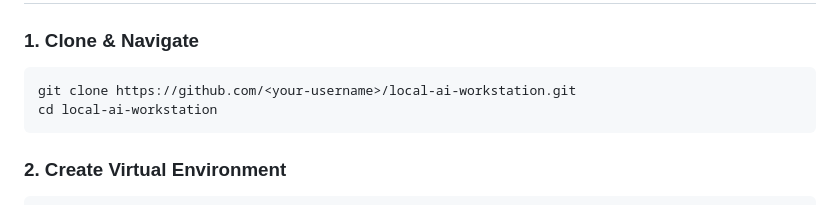
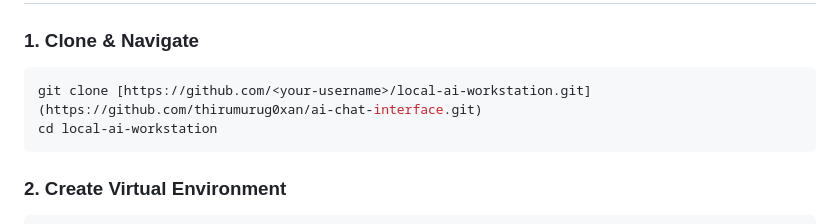
Before and after one commit to thirumurug0xan/ai-chat-interface, a Markdown page: README.md, the part around the change. GitHub-like rendering.

````diff
--- a/README.md
+++ b/README.md
@@ -52,7 +52,7 @@ A premium, lightweight, local AI workstation and chat interface designed specifi
 
 ### 1. Clone & Navigate
 ```bash
-git clone https://github.com/<your-username>/local-ai-workstation.git
+git clone [https://github.com/<your-username>/local-ai-workstation.git](https://github.com/thirumurug0xan/ai-chat-interface.git)
 cd local-ai-workstation
 ```
 
````
